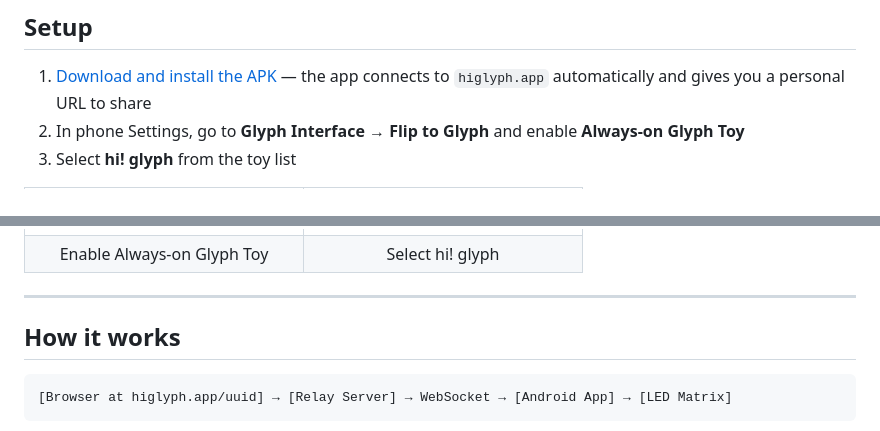
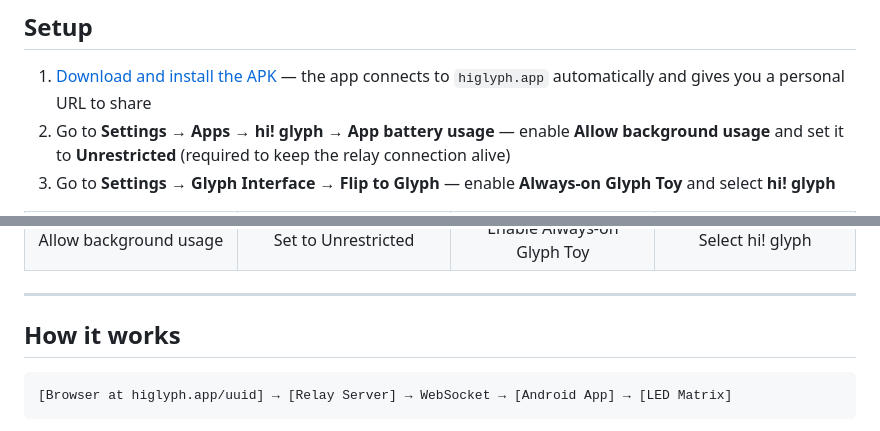
Before and after one commit to alexmicuplusfour/hi-glyph, a Markdown page: README.md, 2 parts joined by grey strips. Rendered like a GitHub page.

Commit message:
Add battery setup screenshots to README

```diff
--- a/README.md
+++ b/README.md
@@ -37,8 +37,8 @@ Install the Android app, point it at a relay server, and anyone with the link ca
 ## Setup
 
 1. [Download and install the APK](https://github.com/alexmicuplusfour/hi-glyph/releases/latest/download/app-debug.apk) — the app connects to `higlyph.app` automatically and gives you a personal URL to share
-2. In phone Settings, go to **Glyph Interface → Flip to Glyph** and enable **Always-on Glyph Toy**
-3. Select **hi! glyph** from the toy list
+2. Go to **Settings → Apps → hi! glyph → App battery usage** — enable **Allow background usage** and set it to **Unrestricted** (required to keep the relay connection alive)
+3. Go to **Settings → Glyph Interface → Flip to Glyph** — enable **Always-on Glyph Toy** and select **hi! glyph**
 
 <table>
   <tr>
@@ -47,5 +49,7 @@ Install the Android app, point it at a relay server, and anyone with the link ca
   </tr>
   <tr>
+    <td align="center">Allow background usage</td>
+    <td align="center">Set to Unrestricted</td>
     <td align="center">Enable Always-on Glyph Toy</td>
     <td align="center">Select hi! glyph</td>
   </tr>
```
Also changed, not shown: other parts of README.md (+4 -2 lines), screenshots/config/Screenshot_20260610-033323.png (added), screenshots/config/Screenshot_20260610-033335.png (added).
